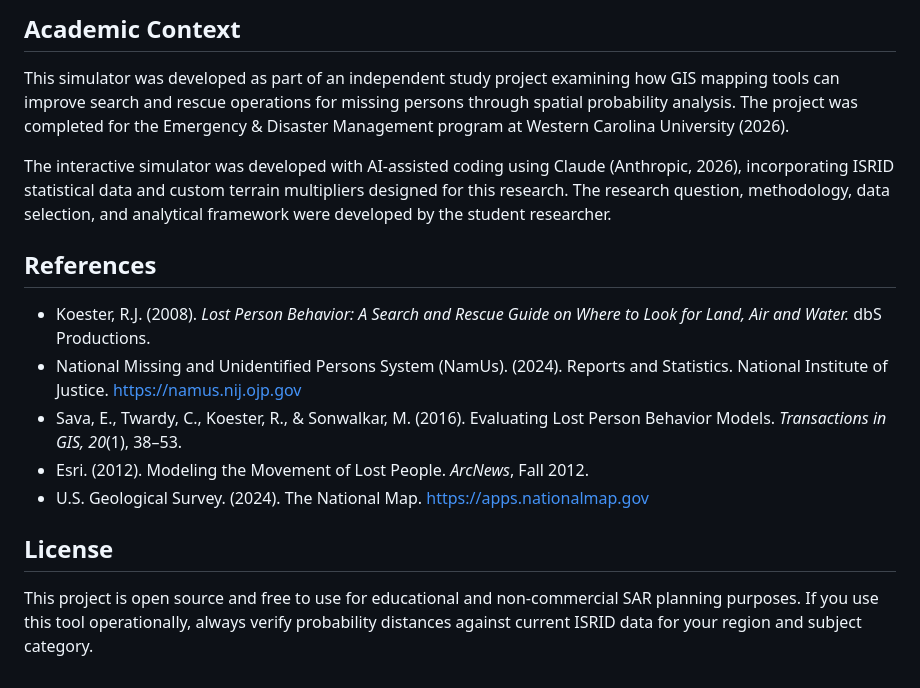
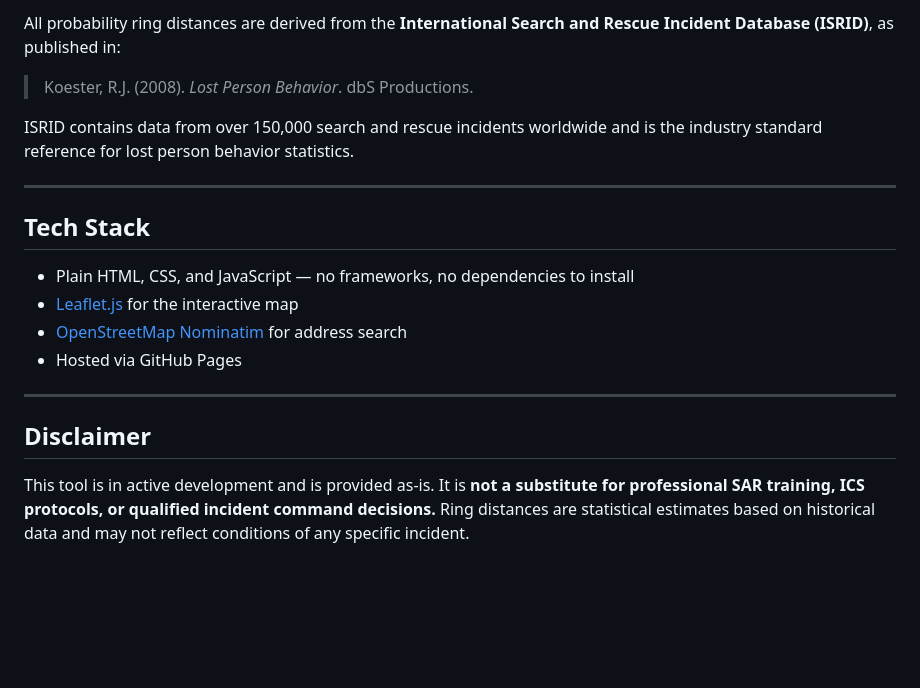
Before and after one commit to radar2370-lab/SAR-Prediction-Model, a Markdown page: README.md, the part around one of its changes. Rendered like a GitHub page; blank space fills up the shorter version.

```diff
--- a/README.md
+++ b/README.md
@@ -67,18 +58,21 @@ Terrain multipliers applied to base ISRID distances:
 
-## Academic Context
+All probability ring distances are derived from the **International Search and Rescue Incident Database (ISRID)**, as published in:
 
-This simulator was developed as part of an independent study project examining how GIS mapping tools can improve search and rescue operations for missing persons through spatial probability analysis. The project was completed for the Emergency & Disaster Management program at Western Carolina University (2026).
+> Koester, R.J. (2008). *Lost Person Behavior*. dbS Productions.
 
-The interactive simulator was developed with AI-assisted coding using Claude (Anthropic, 2026), incorporating ISRID statistical data and custom terrain multipliers designed for this research. The research question, methodology, data selection, and analytical framework were developed by the student researcher.
+ISRID contains data from over 150,000 search and rescue incidents worldwide and is the industry standard reference for lost person behavior statistics.
 
-## References
+---
 
-- Koester, R.J. (2008). *Lost Person Behavior: A Search and Rescue Guide on Where to Look for Land, Air and Water.* dbS Productions.
-- National Missing and Unidentified Persons System (NamUs). (2024). Reports and Statistics. National Institute of Justice. https://namus.nij.ojp.gov
-- Sava, E., Twardy, C., Koester, R., & Sonwalkar, M. (2016). Evaluating Lost Person Behavior Models. *Transactions in GIS, 20*(1), 38–53.
-- Esri. (2012). Modeling the Movement of Lost People. *ArcNews*, Fall 2012.
-- U.S. Geological Survey. (2024). The National Map. https://apps.nationalmap.gov
+## Tech Stack
 
-## License
+- Plain HTML, CSS, and JavaScript — no frameworks, no dependencies to install
+- [Leaflet.js](https://leafletjs.com/) for the interactive map
+- [OpenStreetMap Nominatim](https://nominatim.org/) for address search
+- Hosted via GitHub Pages
 
-This project is open source and free to use for educational and non-commercial SAR planning purposes. If you use this tool operationally, always verify probability distances against current ISRID data for your region and subject category.
+---
+
+## Disclaimer
+
+This tool is in active development and is provided as-is. It is **not a substitute for professional SAR training, ICS protocols, or qualified incident command decisions.** Ring distances are statistical estimates based on historical data and may not reflect conditions of any specific incident.
```
Also changed, not shown: other parts of README.md (+38 -47 lines).
